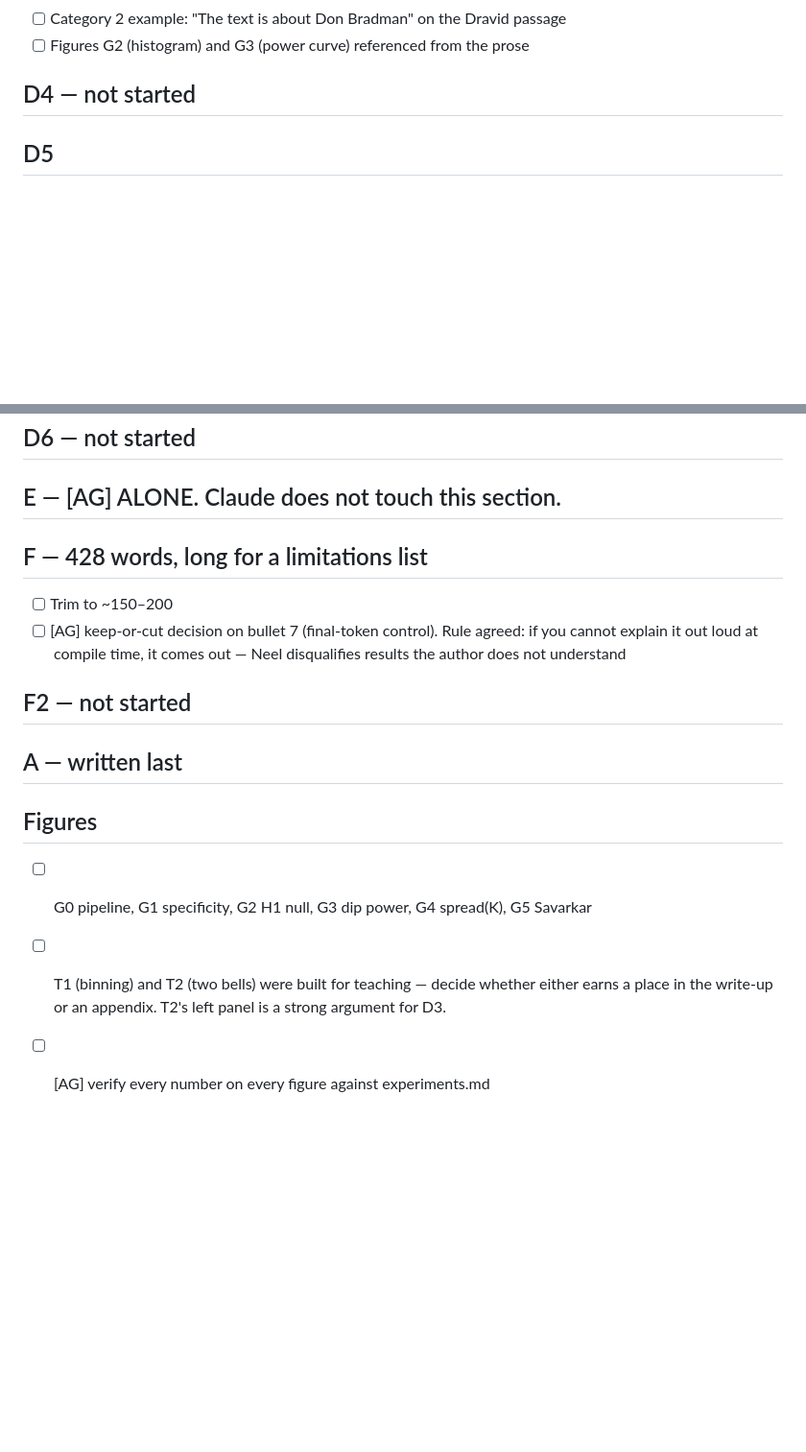
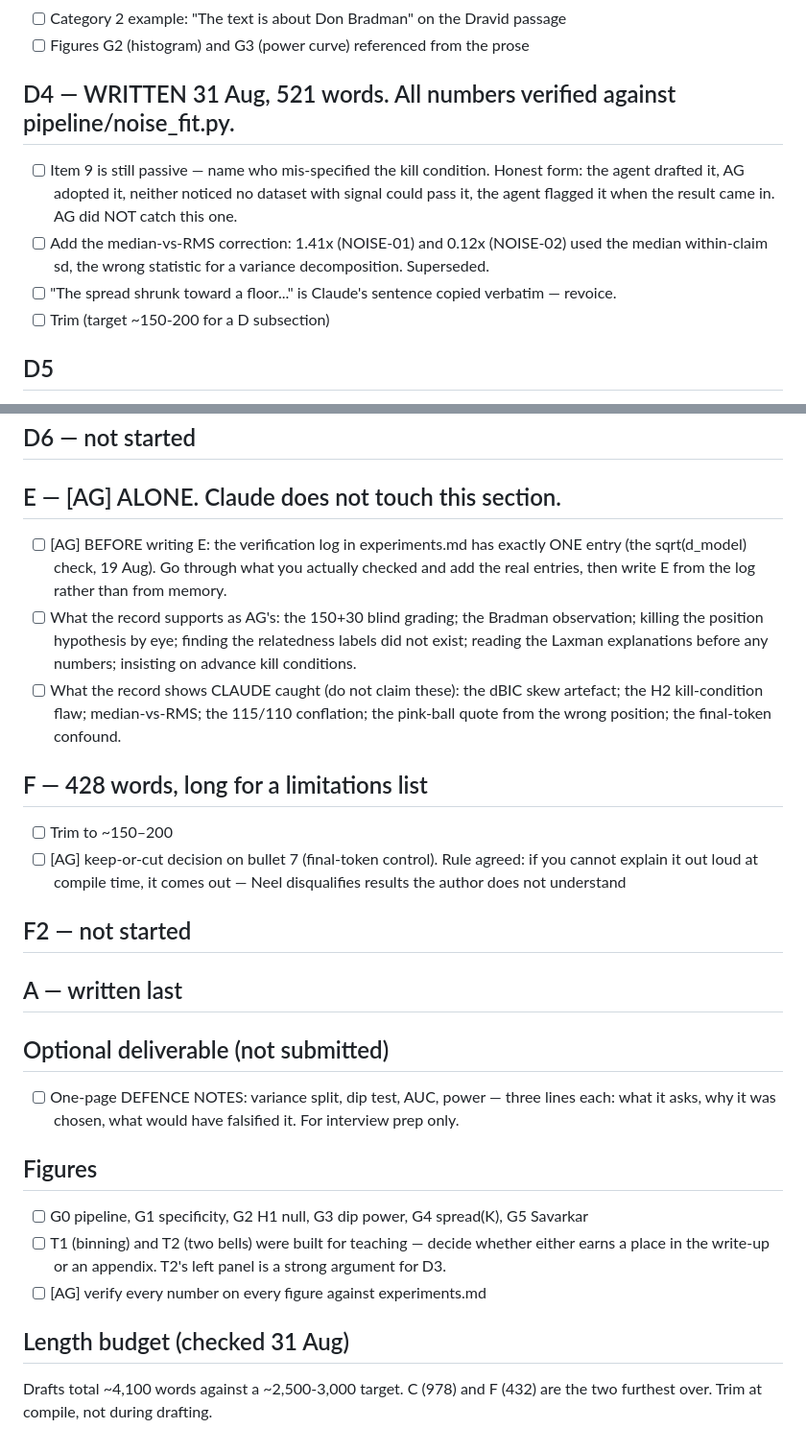
Before and after one commit to ADITHYAG73/AGsResearch_Claudeoppolous, a Markdown page: mats_2027/writeup/FIXLIST.md, 2 parts joined by grey strips. Shown at 96% size. Drawn GitHub-style; blank space fills up the shorter version.

Commit message:
writeup: D4 complete (8 of 11 sections); update CHECKLIST, FIXLIST with E prerequisites and length budget

```diff
--- a/mats_2027/writeup/FIXLIST.md
+++ b/mats_2027/writeup/FIXLIST.md
@@ -40,7 +40,14 @@ connective prose between AG's paragraphs — anything needing AG's voice is flag
 - [ ] Category 2 example: "The text is about Don Bradman" on the Dravid passage
 - [ ] Figures G2 (histogram) and G3 (power curve) referenced from the prose
 
-## D4 — not started
+## D4 — WRITTEN 31 Aug, 521 words. All numbers verified against pipeline/noise_fit.py.
+- [ ] Item 9 is still passive — name who mis-specified the kill condition. Honest form:
+      the agent drafted it, AG adopted it, neither noticed no dataset with signal could pass it,
+      the agent flagged it when the result came in. AG did NOT catch this one.
+- [ ] Add the median-vs-RMS correction: 1.41x (NOISE-01) and 0.12x (NOISE-02) used the median
+      within-claim sd, the wrong statistic for a variance decomposition. Superseded.
+- [ ] "The spread shrunk toward a floor..." is Claude's sentence copied verbatim — revoice.
+- [ ] Trim (target ~150-200 for a D subsection)
 
 ## D5
 - [x] 4.5× no longer stands alone — SCORE-01b control inserted after it (31 Aug, Claude).
@@ -54,6 +61,15 @@ connective prose between AG's paragraphs — anything needing AG's voice is flag
 ## D6 — not started
 
 ## E — [AG] ALONE. Claude does not touch this section.
+- [ ] [AG] BEFORE writing E: the verification log in experiments.md has exactly ONE entry
+      (the sqrt(d_model) check, 19 Aug). Go through what you actually checked and add the real
+      entries, then write E from the log rather than from memory.
+- [ ] What the record supports as AG's: the 150+30 blind grading; the Bradman observation;
+      killing the position hypothesis by eye; finding the relatedness labels did not exist;
+      reading the Laxman explanations before any numbers; insisting on advance kill conditions.
+- [ ] What the record shows CLAUDE caught (do not claim these): the dBIC skew artefact; the H2
+      kill-condition flaw; median-vs-RMS; the 115/110 conflation; the pink-ball quote from the
+      wrong position; the final-token confound.
 
 ## F — 428 words, long for a limitations list
 - [ ] Trim to ~150–200
@@ -65,8 +81,16 @@ connective prose between AG's paragraphs — anything needing AG's voice is flag
 
 ## A — written last
 
+## Optional deliverable (not submitted)
+- [ ] One-page DEFENCE NOTES: variance split, dip test, AUC, power — three lines each: what it
+      asks, why it was chosen, what would have falsified it. For interview prep only.
+
 ## Figures
 - [ ] G0 pipeline, G1 specificity, G2 H1 null, G3 dip power, G4 spread(K), G5 Savarkar
 - [ ] T1 (binning) and T2 (two bells) were built for teaching — decide whether either earns a
       place in the write-up or an appendix. T2's left panel is a strong argument for D3.
 - [ ] [AG] verify every number on every figure against experiments.md
+
+## Length budget (checked 31 Aug)
+Drafts total ~4,100 words against a ~2,500-3,000 target. C (978) and F (432) are the two furthest
+over. Trim at compile, not during drafting.
```
Also changed, not shown: mats_2027/writeup/CHECKLIST.md (+1 -1 lines), 1 other file.
